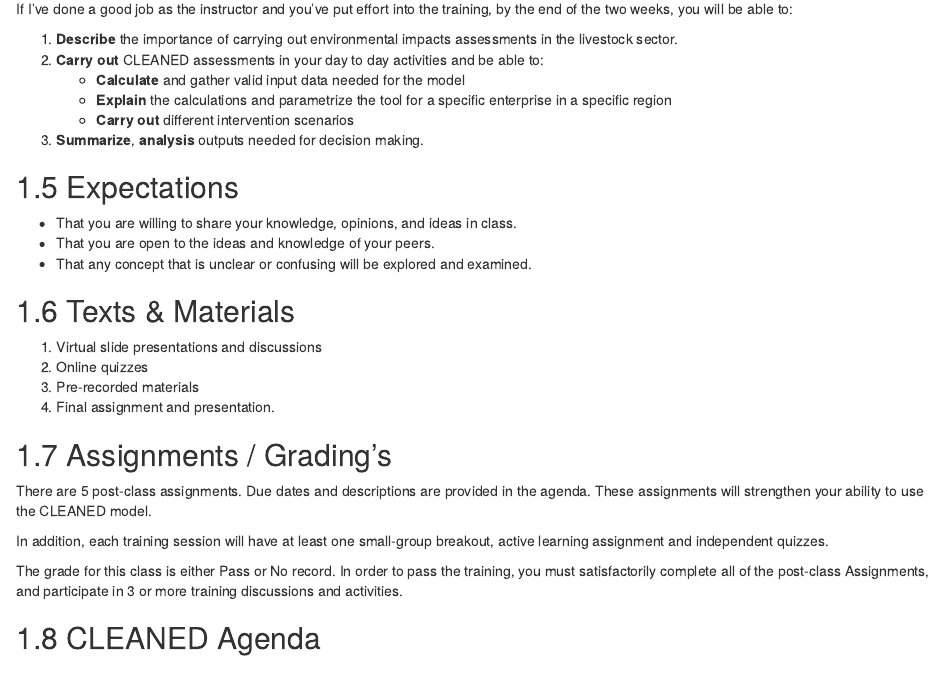
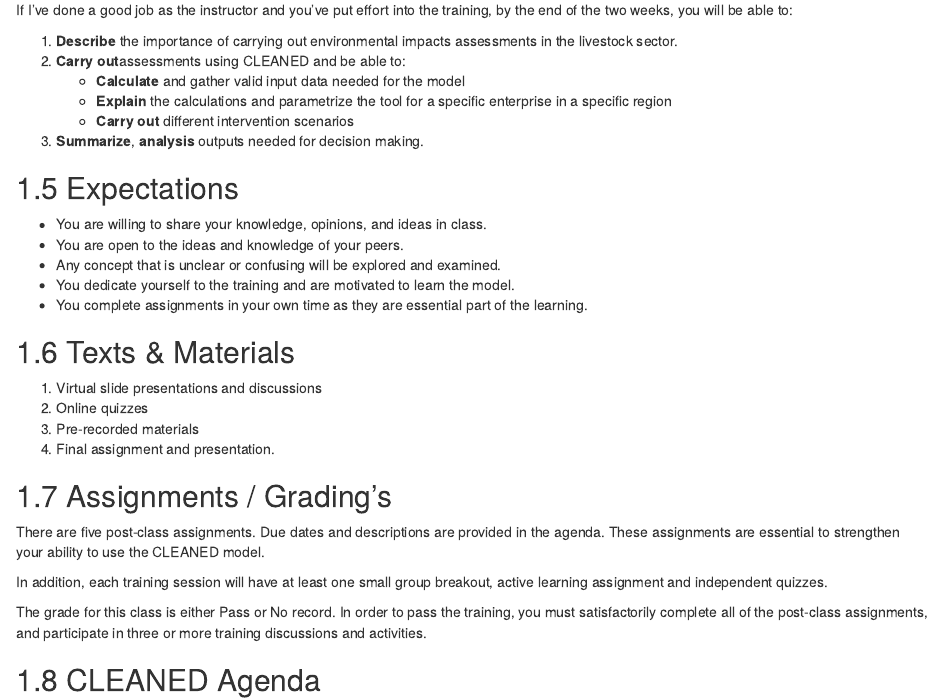
Before and after one commit to JENMukiri/CLEANEDTraininig, an R Markdown document (01-intro.Rmd): the page in a window 1100 px wide, from 540 px down before the commit and from 570 px down after it, so that both start at the same text. Rendered offline with R 4.5, knitr and Pandoc, with nearby package versions; drawn as R Markdown's standard HTML page in place of the format the file asks for.

Commit message:
updating the comments

```diff
--- a/01-intro.Rmd
+++ b/01-intro.Rmd
@@ -17,16 +18,18 @@ The aim for this training is to strengthen the technical capacity of agriculture
 If I've done a good job as the instructor and you've put effort into the training, by the end of the two weeks, you will be able to:
 
 1. **Describe** the importance of carrying out environmental impacts assessments in the livestock sector.
-2. **Carry out** CLEANED assessments in your day to day activities and be able to:
+2. **Carry out**assessments using CLEANED and be able to:
      + **Calculate** and gather valid input data needed for the model
      + **Explain** the calculations and parametrize the tool for a specific enterprise in a specific region
      + **Carry out** different intervention scenarios
 3. **Summarize**, **analysis** outputs needed for decision making.
 
 ## Expectations
-* That you are willing to share your knowledge, opinions, and ideas in class.
-* That you are open to the ideas and knowledge of your peers.
-* That any concept that is unclear or confusing will be explored and examined.
+* You are willing to share your knowledge, opinions, and ideas in class.
+* You are open to the ideas and knowledge of your peers.
+* Any concept that is unclear or confusing will be explored and examined.
+* You dedicate yourself to the training and are motivated to learn the model.
+* You complete assignments in your own time as they are essential part of the learning.
 
 ## Texts & Materials
 1. Virtual slide presentations and discussions
@@ -35,12 +38,11 @@ If I've done a good job as the instructor and you've put effort into the trainin
 4. Final assignment and presentation.
 
 ## Assignments / Grading’s
-There are 5 post-class assignments. Due dates and descriptions are provided in the agenda. These assignments will strengthen your ability to use the CLEANED model.
+There are five post-class assignments. Due dates and descriptions are provided in the agenda. These assignments are essential to strengthen your ability to use the CLEANED model.
 
-In addition, each training session will have at least one small-group breakout, active learning assignment and independent quizzes.
+In addition, each training session will have at least one small group breakout, active learning assignment and independent quizzes.
 
-The grade for this class is either Pass or No record. In order to pass the training, you must satisfactorily complete all of the post-class Assignments, and participate in 3 or more training discussions and activities.
-
+The grade for this class is either Pass or No record. In order to pass the training, you must satisfactorily complete all of the post-class assignments, and participate in three or more training discussions and activities.
 
 ## CLEANED Agenda
 
```
Also changed, not shown: 05-summary.Rmd (+25 -3 lines), 01-intro.Rmd (1 more changed lines), 2 other files.
